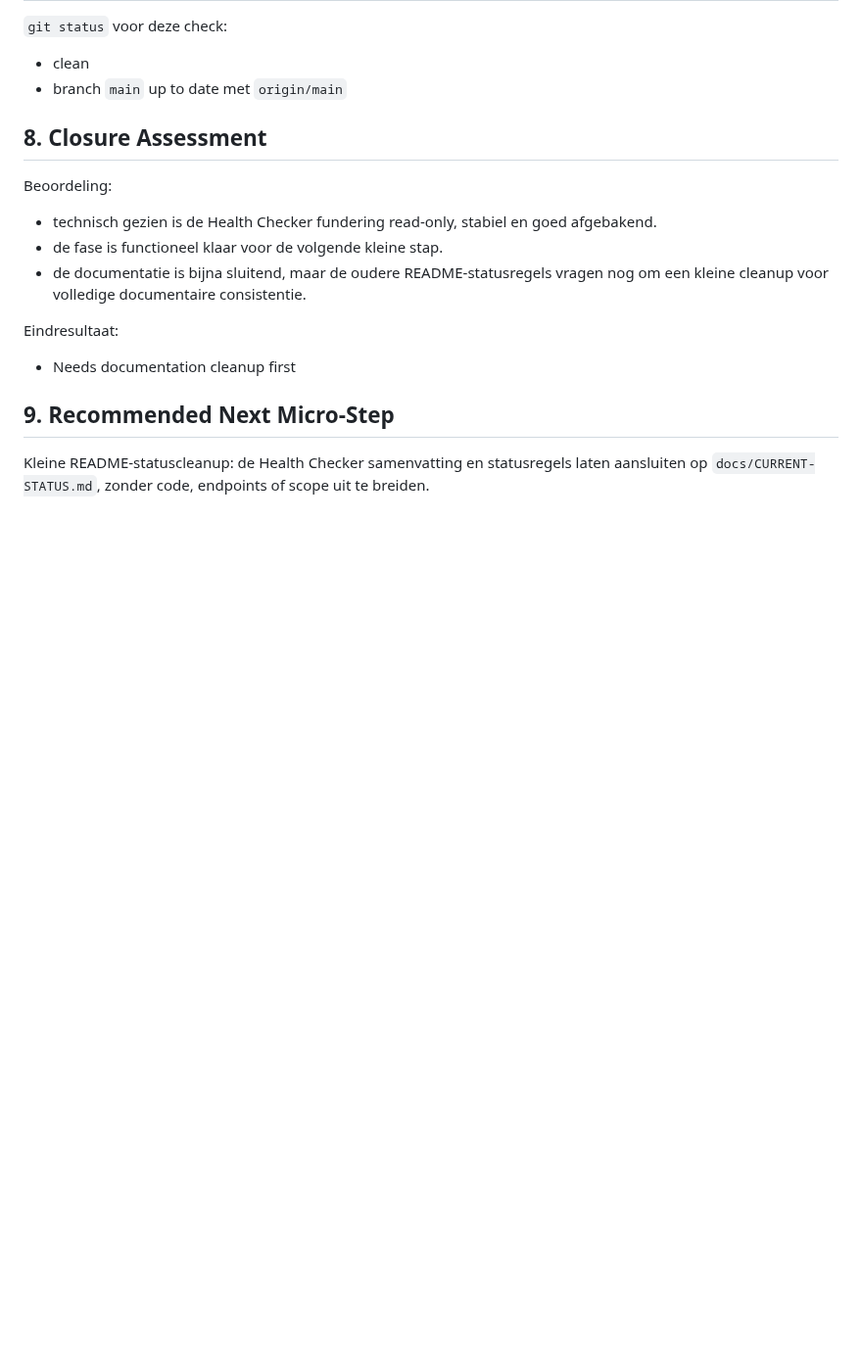
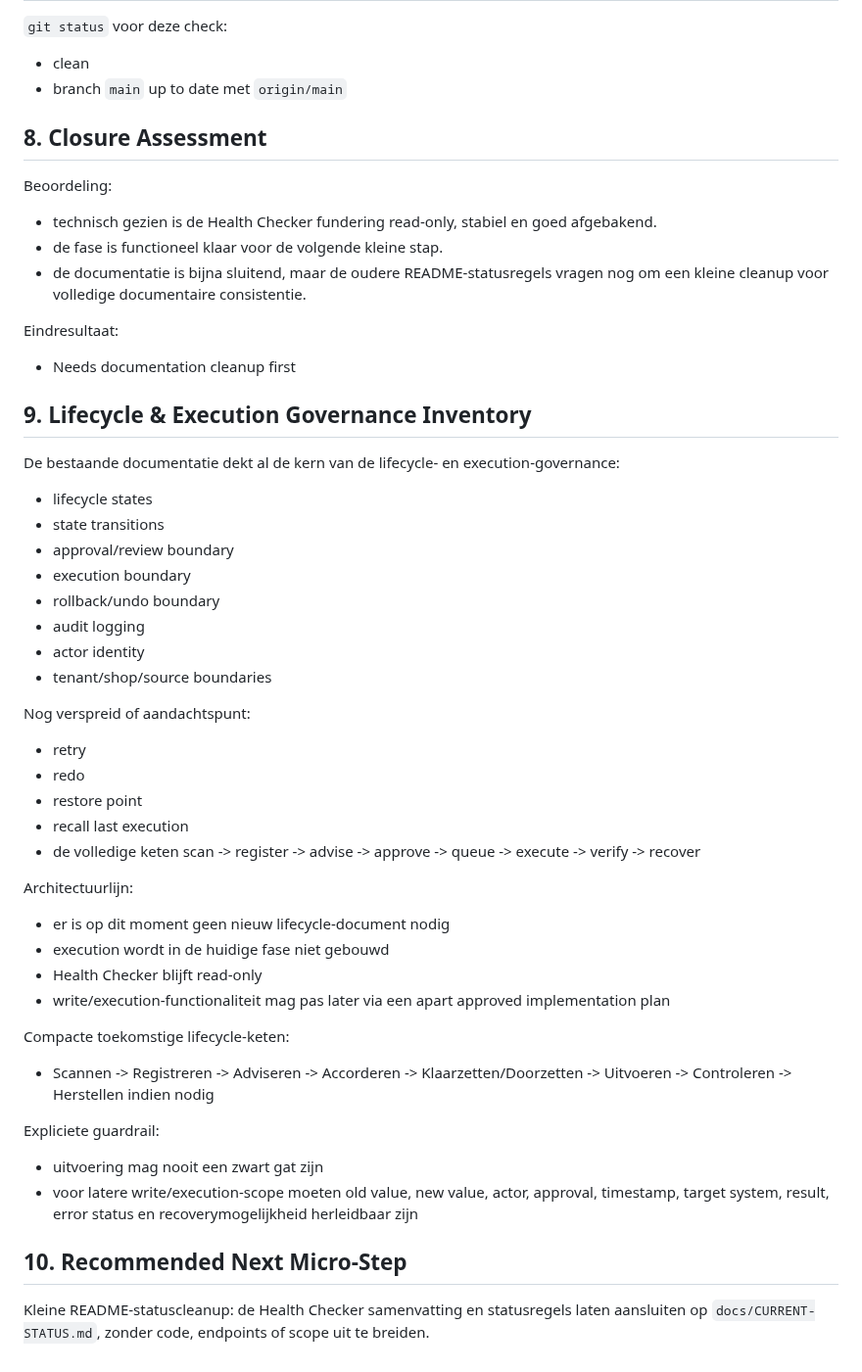
Before and after one commit to Xiaano/sam-mvp, a Markdown page: docs/HEALTH-CHECKER-PHASE-CLOSURE-CHECK.md, the part around the change. Shown at 98% size. Rendered like a GitHub page; blank space fills up the shorter version.

Commit message:
docs: add lifecycle governance inventory to phase closure

```diff
--- a/docs/HEALTH-CHECKER-PHASE-CLOSURE-CHECK.md
+++ b/docs/HEALTH-CHECKER-PHASE-CLOSURE-CHECK.md
@@ -143,6 +143,43 @@ Eindresultaat:
 
 * Needs documentation cleanup first
 
-## 9. Recommended Next Micro-Step
+## 9. Lifecycle & Execution Governance Inventory
+
+De bestaande documentatie dekt al de kern van de lifecycle- en execution-governance:
+
+* lifecycle states
+* state transitions
+* approval/review boundary
+* execution boundary
+* rollback/undo boundary
+* audit logging
+* actor identity
+* tenant/shop/source boundaries
+
+Nog verspreid of aandachtspunt:
+
+* retry
+* redo
+* restore point
+* recall last execution
+* de volledige keten scan -> register -> advise -> approve -> queue -> execute -> verify -> recover
+
+Architectuurlijn:
+
+* er is op dit moment geen nieuw lifecycle-document nodig
+* execution wordt in de huidige fase niet gebouwd
+* Health Checker blijft read-only
+* write/execution-functionaliteit mag pas later via een apart approved implementation plan
+
+Compacte toekomstige lifecycle-keten:
+
+* Scannen -> Registreren -> Adviseren -> Accorderen -> Klaarzetten/Doorzetten -> Uitvoeren -> Controleren -> Herstellen indien nodig
+
+Expliciete guardrail:
+
+* uitvoering mag nooit een zwart gat zijn
+* voor latere write/execution-scope moeten old value, new value, actor, approval, timestamp, target system, result, error status en recoverymogelijkheid herleidbaar zijn
+
+## 10. Recommended Next Micro-Step
 
 Kleine README-statuscleanup: de Health Checker samenvatting en statusregels laten aansluiten op `docs/CURRENT-STATUS.md`, zonder code, endpoints of scope uit te breiden.
```
